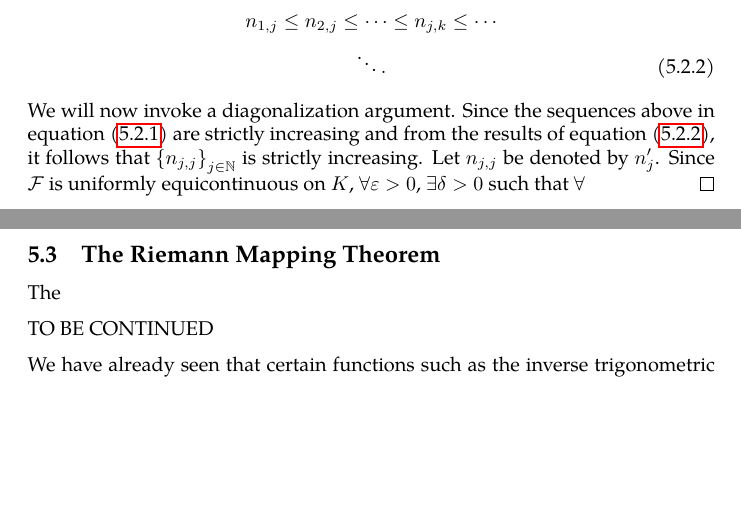
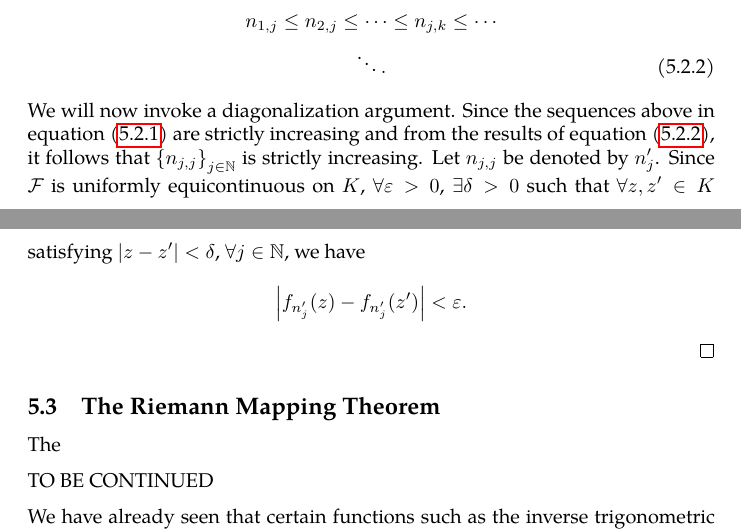
Before and after one commit to slipperking/complex-analysis-latex, a LaTeX document (main.tex): two parts of pages 134 and 135 of 143, joined at a grey line, cut so that both start at the same text, the shorter picture padded with empty space. Compiled offline with pdfLaTeX.

Commit message:
overleaf_to_git (Fri Aug  1 20:56:26 2025 -0700): update main.tex from r18760 to r18761

```diff
--- a/main.tex
+++ b/main.tex
@@ -3128,7 +3128,7 @@ The following theorem is important in many areas of mathematical analysis and ha
         n_{1,j}\leq n_{2,j}\leq \cdots\leq n_{j,k}\leq \cdots\nonumber\\
         \ddots.\label{eq:arzelascoli_indexsequencestransposed}
     \end{gather}
-    We will now invoke a diagonalization argument. Since the sequences above in equation~\eqref{eq:arzelascoli_indexsequences} are strictly increasing and from the results of equation~\eqref{eq:arzelascoli_indexsequencestransposed}, it follows that \(\qty{n_{j,j}}_{j\in\mathbb{N}}\) is strictly increasing. Let \(n_{j,j}\) be denoted by \(n'_{j}\). Since \(\mathcal{F}\) is uniformly equicontinuous on \(K\), \(\forall\varepsilon>0\), \(\exists\delta>0\) such that \(\forall \)
+    We will now invoke a diagonalization argument. Since the sequences above in equation~\eqref{eq:arzelascoli_indexsequences} are strictly increasing and from the results of equation~\eqref{eq:arzelascoli_indexsequencestransposed}, it follows that \(\qty{n_{j,j}}_{j\in\mathbb{N}}\) is strictly increasing. Let \(n_{j,j}\) be denoted by \(n'_{j}\). Since \(\mathcal{F}\) is uniformly equicontinuous on \(K\), \(\forall\varepsilon>0\), \(\exists\delta>0\) such that \(\forall z,z'\in K\) satisfying \(\abs{z-z'}<\delta\), \(\forall j\in\mathbb{N}\), we have \[\abs{f_{n'_j}(z)-f_{n'_j}(z')}<\varepsilon.\]
 \end{proof}
 \subsection{The Riemann Mapping Theorem}
 The
```
